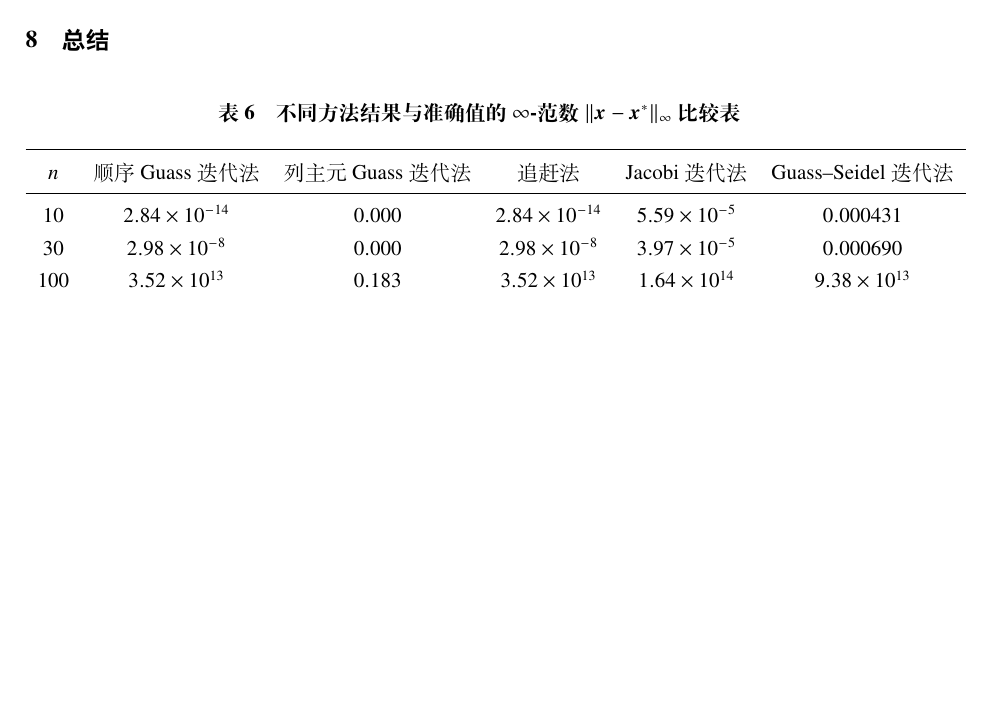
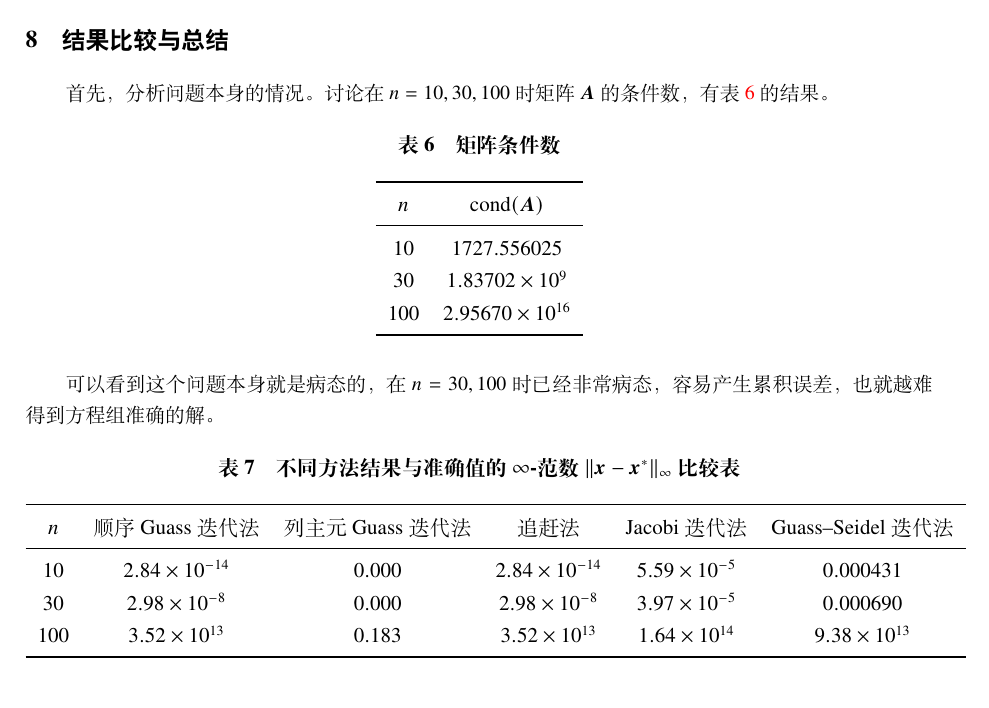
Before and after one commit to LogCreative/numerical, a LaTeX document (project/report.tex): part of page 8 of 9, cut at the place of the change, the shorter picture padded with empty space. Compiled offline with XeLaTeX.

Commit message:
project cond

```diff
--- a/project/report.tex
+++ b/project/report.tex
@@ -228,7 +228,26 @@ frame=lines,framesep=3mm,fontsize=\small}
     \label{fig:iter}
 \end{figure}
 
-\section{总结}
+\section{结果比较与总结}
+
+首先，分析问题本身的情况。讨论在 $n=10,30,100$ 时矩阵 $\bm{A}$ 的条件数，有表 \ref{tab:cond} 的结果。
+
+\begin{table}[H]
+    \centering
+    \caption{矩阵条件数}
+    \label{tab:cond}
+    \begin{tabular}{cc}
+        \toprule
+        $n$ & $\text{cond}(\bm{A})$ \\
+        \midrule
+        10 & $1727.556025$ \\
+        30 & $1.83702\times 10^9$ \\
+        100 & $2.95670\times 10^{16}$ \\
+        \bottomrule
+    \end{tabular}
+\end{table}
+
+可以看到这个问题本身就是病态的，在 $n=30,100$ 时已经非常病态，容易产生累积误差，也就越难得到方程组准确的解。
 
 \begin{table}[H]
     \centering
```
Also changed, not shown: project/pic/GuassSeidelSolver.pdf, project/pic/JacobiSolver.pdf, project/pic/PivotGuassSolver.pdf, project/pic/SeqGuassSolver.pdf, project/pic/ThomasSolver.pdf, project/pic/iter.pdf, project/李子龙_计算方法大作业.pdf, 1 other file.
